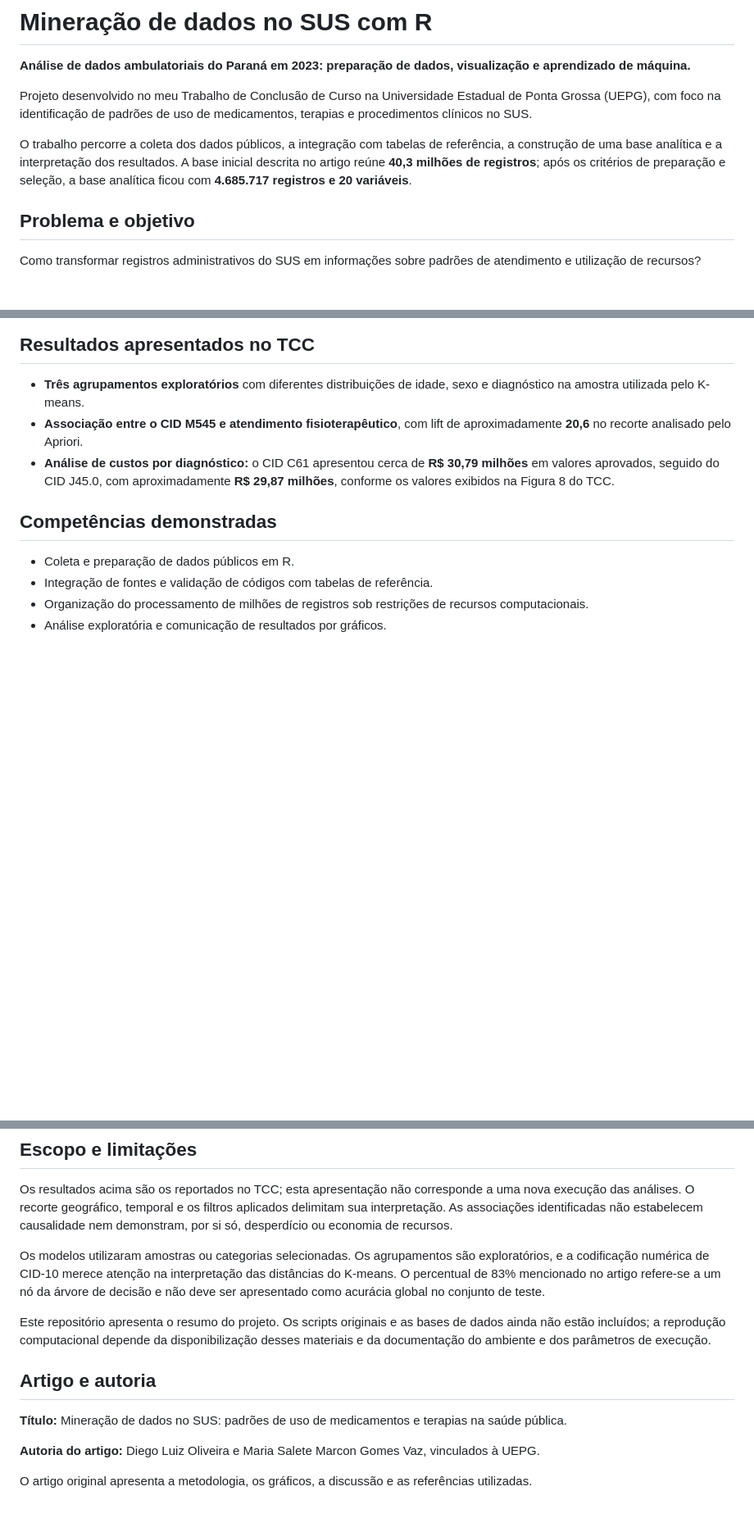
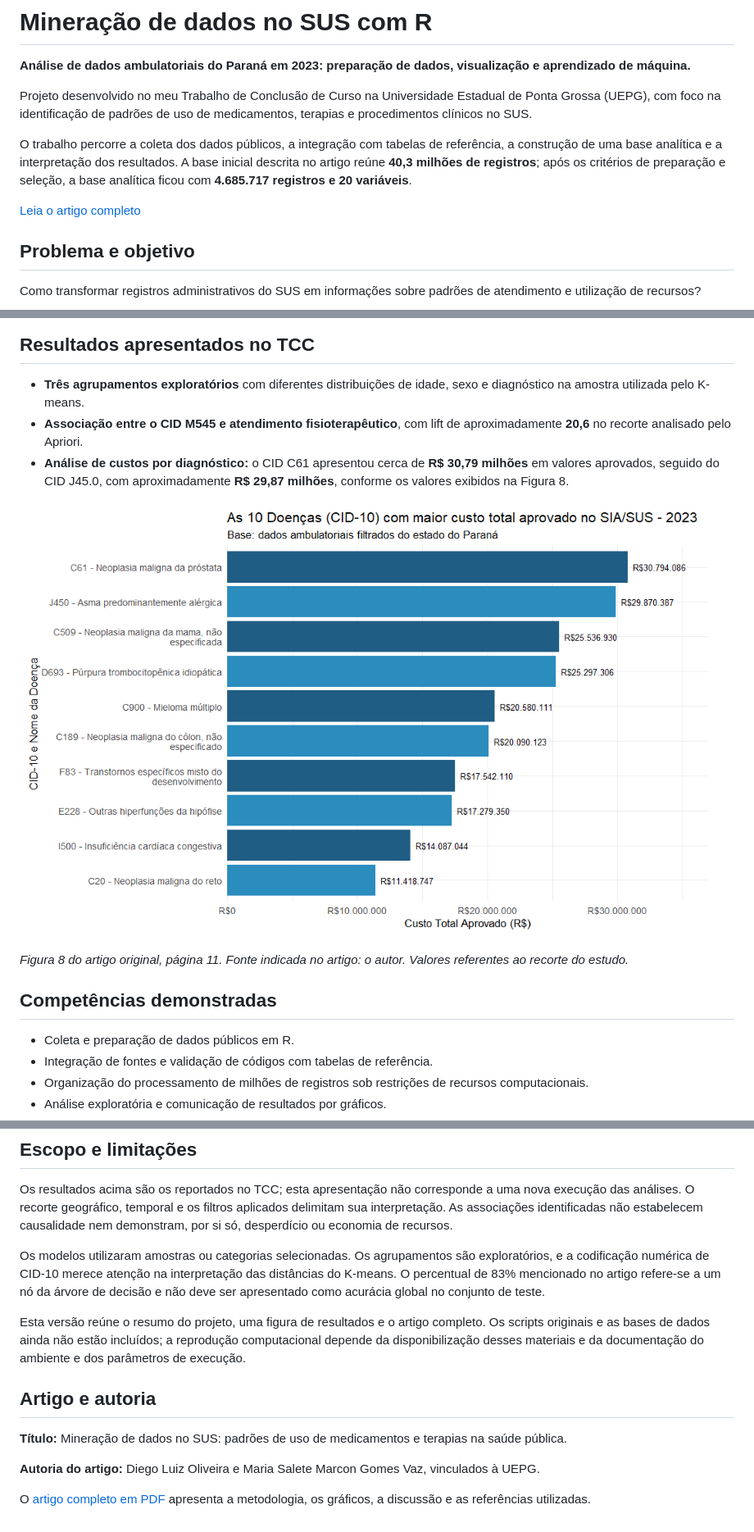
Before and after one commit to diegoluizk/mineracao-dados-sus, a Markdown page: README.md, 3 parts joined by grey strips. Shown at 82% size. Rendered like a GitHub page; pictures changed too: assets/custos-por-diagnostico.png (added); blank space fills up the shorter version.

Commit message:
docs: adiciona artigo completo e grafico ao portfolio

```diff
--- a/README.md
+++ b/README.md
@@ -5,6 +5,8 @@
 Projeto desenvolvido no meu Trabalho de Conclusão de Curso na Universidade Estadual de Ponta Grossa (UEPG), com foco na identificação de padrões de uso de medicamentos, terapias e procedimentos clínicos no SUS.
 
 O trabalho percorre a coleta dos dados públicos, a integração com tabelas de referência, a construção de uma base analítica e a interpretação dos resultados. A base inicial descrita no artigo reúne **40,3 milhões de registros**; após os critérios de preparação e seleção, a base analítica ficou com **4.685.717 registros e 20 variáveis**.
+
+[Leia o artigo completo](docs/artigo-tcc.pdf)
 
 ## Problema e objetivo
 
@@ -57,7 +59,11 @@ Os registros representam informações de produção ambulatorial. Quantidade de
 
 - **Três agrupamentos exploratórios** com diferentes distribuições de idade, sexo e diagnóstico na amostra utilizada pelo K-means.
 - **Associação entre o CID M545 e atendimento fisioterapêutico**, com lift de aproximadamente **20,6** no recorte analisado pelo Apriori.
-- **Análise de custos por diagnóstico:** o CID C61 apresentou cerca de **R$ 30,79 milhões** em valores aprovados, seguido do CID J45.0, com aproximadamente **R$ 29,87 milhões**, conforme os valores exibidos na Figura 8 do TCC.
+- **Análise de custos por diagnóstico:** o CID C61 apresentou cerca de **R$ 30,79 milhões** em valores aprovados, seguido do CID J45.0, com aproximadamente **R$ 29,87 milhões**, conforme os valores exibidos na Figura 8.
+
+![Dez diagnósticos com maior custo total aprovado no SIA/SUS do Paraná em 2023](assets/custos-por-diagnostico.png)
+
+*Figura 8 do artigo original, página 11. Fonte indicada no artigo: o autor. Valores referentes ao recorte do estudo.*
 
 ## Competências demonstradas
 
@@ -74,7 +80,7 @@ Os resultados acima são os reportados no TCC; esta apresentação não correspo
 
 Os modelos utilizaram amostras ou categorias selecionadas. Os agrupamentos são exploratórios, e a codificação numérica de CID-10 merece atenção na interpretação das distâncias do K-means. O percentual de 83% mencionado no artigo refere-se a um nó da árvore de decisão e não deve ser apresentado como acurácia global no conjunto de teste.
 
-Este repositório apresenta o resumo do projeto. Os scripts originais e as bases de dados ainda não estão incluídos; a reprodução computacional depende da disponibilização desses materiais e da documentação do ambiente e dos parâmetros de execução.
+Esta versão reúne o resumo do projeto, uma figura de resultados e o artigo completo. Os scripts originais e as bases de dados ainda não estão incluídos; a reprodução computacional depende da disponibilização desses materiais e da documentação do ambiente e dos parâmetros de execução.
 
 ## Artigo e autoria
 
@@ -82,4 +88,4 @@ Este repositório apresenta o resumo do projeto. Os scripts originais e as bases
 
 **Autoria do artigo:** Diego Luiz Oliveira e Maria Salete Marcon Gomes Vaz, vinculados à UEPG.
 
-O artigo original apresenta a metodologia, os gráficos, a discussão e as referências utilizadas.
+O [artigo completo em PDF](docs/artigo-tcc.pdf) apresenta a metodologia, os gráficos, a discussão e as referências utilizadas.
```
Also changed, not shown: 1 other file.
